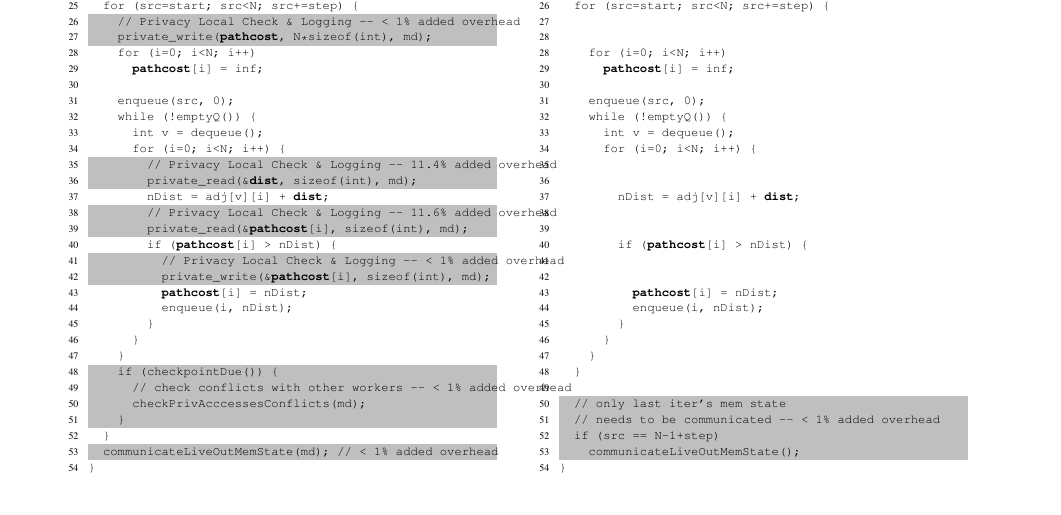
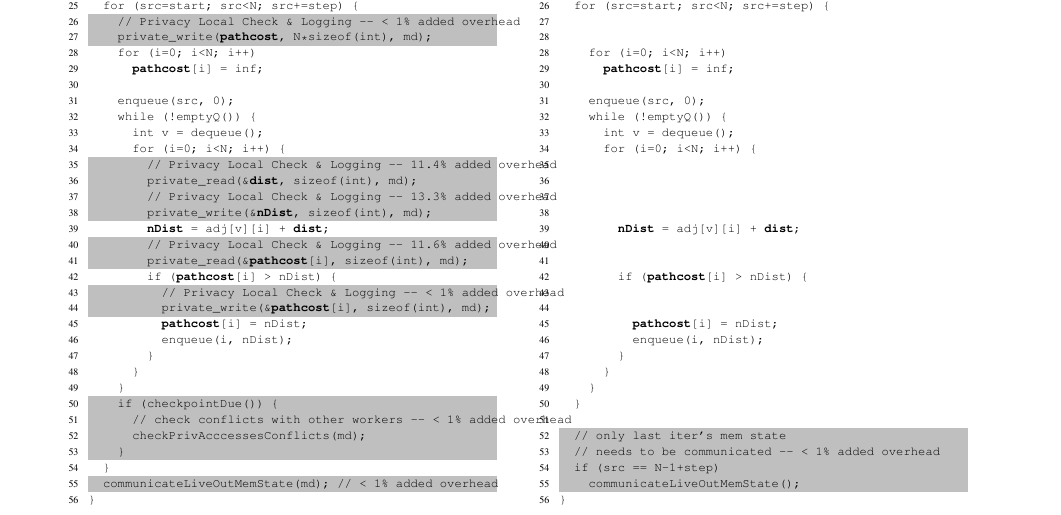
Before and after one commit to PrincetonUniversity/cpf, a LaTeX document (doc/paper.tex, which reads doc/figures/dijkstra_motivation_checks.tex, doc/figures/dijkstra_motivation_checks_our.tex): part of page 6 of 11, cut so that both start at the same text. Compiled offline with pdfLaTeX; a LaTeX package or settings file that is missing is left out.

Commit message:
Update code examples with a missing, expensive private_write check

```diff
--- a/doc/figures/dijkstra_motivation_checks.tex
+++ b/doc/figures/dijkstra_motivation_checks.tex
@@ -59,13 +59,15 @@ void worker_loop(int start, int N, int step) {
       for (i=0; i<N; i++) {
   \end{lstlisting}
 
-  \begin{lstlisting}[morekeywords={pathcost,dist}, aboveskip=0pt,belowskip=0pt,backgroundcolor=\color{lightgray},
+  \begin{lstlisting}[morekeywords={pathcost,dist,nDist}, aboveskip=0pt,belowskip=0pt,backgroundcolor=\color{lightgray},
   firstnumber=auto, name=dij_checks]
         // Privacy Local Check & Logging -- 11.4% added overhead
         private_read(&dist, sizeof(int), md);
+        // Privacy Local Check & Logging -- 13.3% added overhead
+        private_write(&nDist, sizeof(int), md);
   \end{lstlisting}
 
-  \begin{lstlisting}[morekeywords={pathcost,dist}, aboveskip=0pt, belowskip=0pt, firstnumber=auto,name=dij_checks]
+  \begin{lstlisting}[morekeywords={pathcost,dist,nDist}, aboveskip=0pt, belowskip=0pt, firstnumber=auto,name=dij_checks]
         nDist = adj[v][i] + dist;
   \end{lstlisting}
 
--- a/doc/figures/dijkstra_motivation_checks_our.tex
+++ b/doc/figures/dijkstra_motivation_checks_our.tex
@@ -56,8 +56,10 @@ belowskip=0pt, firstnumber=28,name=dij_checks,showlines=true]
       int v = dequeue();
       for (i=0; i<N; i++) {
 \end{lstlisting}
-\begin{lstlisting}[morekeywords={pathcost,dist}, aboveskip=0pt,
+\begin{lstlisting}[morekeywords={pathcost,dist,nDist}, aboveskip=0pt,
 belowskip=0pt, firstnumber=auto,name=dij_checks,showlines=true]
+
+
 
 
         nDist = adj[v][i] + dist;
```
Also changed, not shown: doc/figures/dijkstra_motivation.tex (+3 -2 lines).
